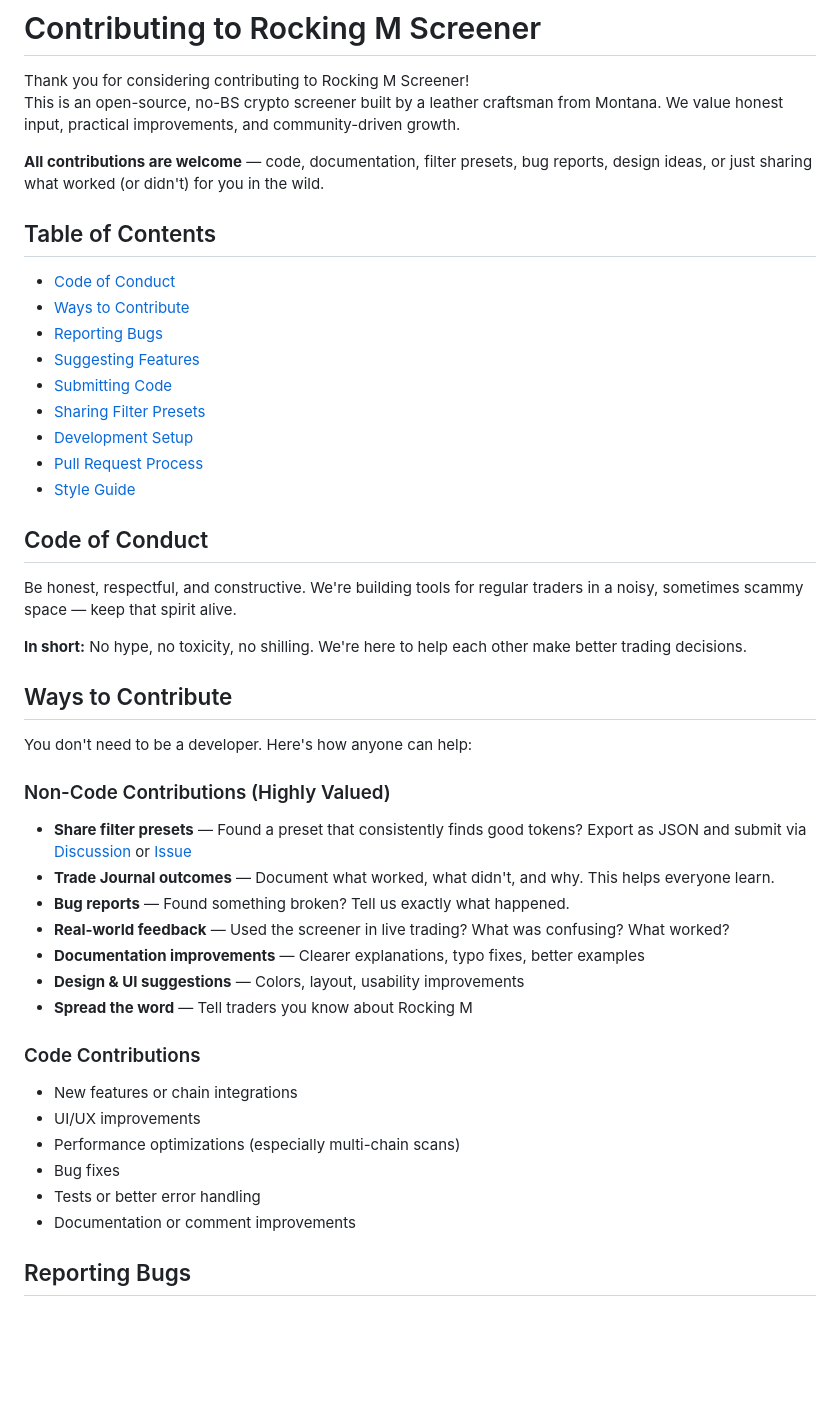
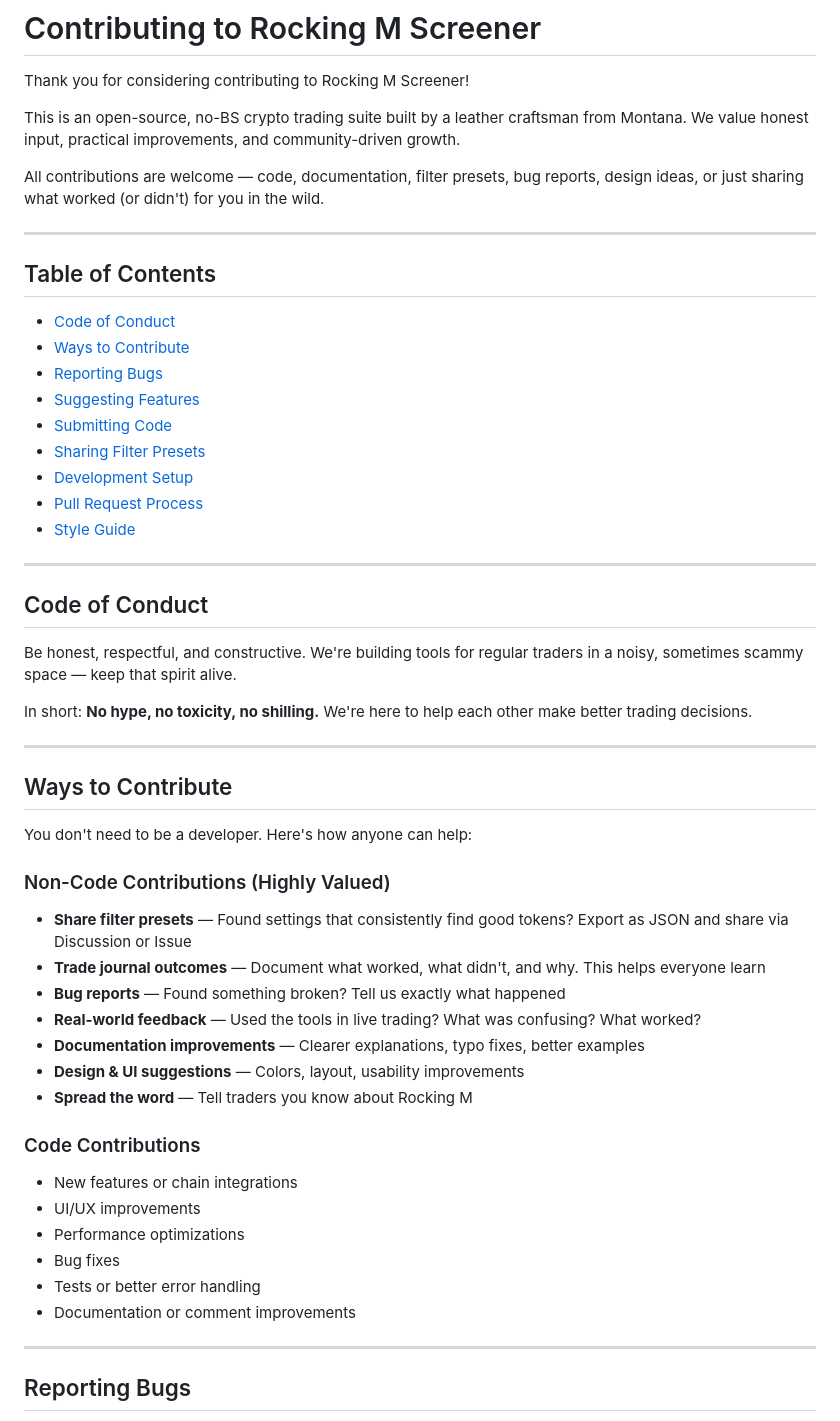
Before and after one commit to RockingMScreener/rocking-m-screener, a Markdown page: CONTRIBUTING.md, the part around one of its changes. Rendered like a GitHub page; blank space fills up the shorter version.

```diff
--- a/CONTRIBUTING.md
+++ b/CONTRIBUTING.md
@@ -1,9 +1,12 @@
 # Contributing to Rocking M Screener
 
 Thank you for considering contributing to Rocking M Screener!
-This is an open-source, no-BS crypto screener built by a leather craftsman from Montana. We value honest input, practical improvements, and community-driven growth.
 
-**All contributions are welcome** — code, documentation, filter presets, bug reports, design ideas, or just sharing what worked (or didn't) for you in the wild.
+This is an open-source, no-BS crypto trading suite built by a leather craftsman from Montana. We value honest input, practical improvements, and community-driven growth.
+
+All contributions are welcome — code, documentation, filter presets, bug reports, design ideas, or just sharing what worked (or didn't) for you in the wild.
+
+---
 
 ## Table of Contents
 - [Code of Conduct](#code-of-conduct)
@@ -16,34 +19,38 @@ This is an open-source, no-BS crypto screener built by a leather craftsman from
 - [Pull Request Process](#pull-request-process)
 - [Style Guide](#style-guide)
 
+---
+
 ## Code of Conduct
 
 Be honest, respectful, and constructive. We're building tools for regular traders in a noisy, sometimes scammy space — keep that spirit alive.
 
-**In short:** No hype, no toxicity, no shilling. We're here to help each other make better trading decisions.
+In short: **No hype, no toxicity, no shilling.** We're here to help each other make better trading decisions.
+
+---
 
 ## Ways to Contribute
 
 You don't need to be a developer. Here's how anyone can help:
 
 ### Non-Code Contributions (Highly Valued)
-
-- **Share filter presets** — Found a preset that consistently finds good tokens? Export as JSON and submit via [Discussion](https://github.com/RockingMScreener/rocking-m-screener/discussions) or [Issue](https://github.com/RockingMScreener/rocking-m-screener/issues)
-- **Trade Journal outcomes** — Document what worked, what didn't, and why. This helps everyone learn.
-- **Bug reports** — Found something broken? Tell us exactly what happened.
-- **Real-world feedback** — Used the screener in live trading? What was confusing? What worked?
+- **Share filter presets** — Found settings that consistently find good tokens? Export as JSON and share via Discussion or Issue
+- **Trade journal outcomes** — Document what worked, what didn't, and why. This helps everyone learn
+- **Bug reports** — Found something broken? Tell us exactly what happened
+- **Real-world feedback** — Used the tools in live trading? What was confusing? What worked?
 - **Documentation improvements** — Clearer explanations, typo fixes, better examples
 - **Design & UI suggestions** — Colors, layout, usability improvements
 - **Spread the word** — Tell traders you know about Rocking M
 
 ### Code Contributions
-
 - New features or chain integrations
 - UI/UX improvements
-- Performance optimizations (especially multi-chain scans)
+- Performance optimizations
 - Bug fixes
 - Tests or better error handling
 - Documentation or comment improvements
 
+---
+
 ## Reporting Bugs
 
```
Also changed, not shown: other parts of CONTRIBUTING.md (+95 -68 lines).
